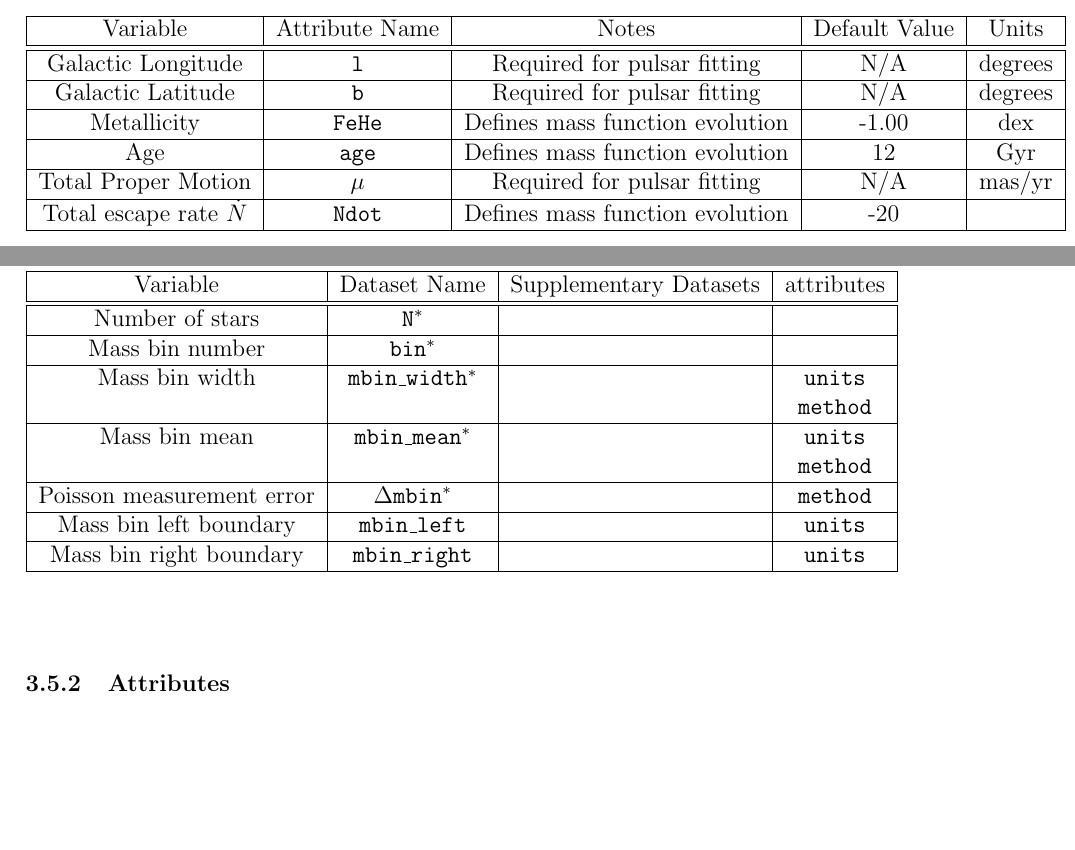
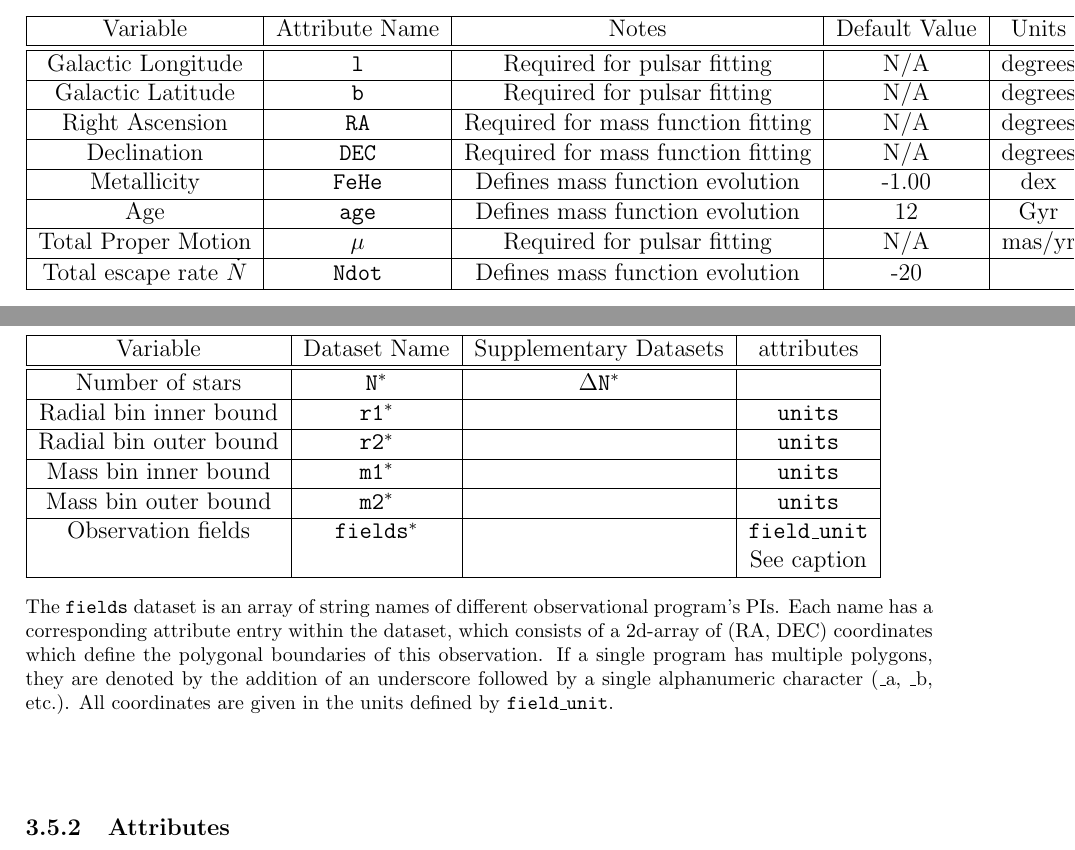
Before and after one commit to nmdickson/GCfit, a LaTeX document (docs/src/CLUSTER_DPC_V2.tex, which reads docs/src/DP_massfunction.tex): two parts of pages 2 and 6 of 6, joined at a grey line, cut so that both start at the same text, the shorter picture padded with empty space. Compiled offline with pdfLaTeX.

Commit message:
update mf documentation

```diff
--- a/docs/src/CLUSTER_DPC_V2.tex
+++ b/docs/src/CLUSTER_DPC_V2.tex
@@ -71,6 +71,12 @@ Overall cluster attributes.
     Galactic Latitude & \texttt{b}  &
     Required for pulsar fitting & N/A & degrees \\
     \hline
+    Right Ascension & \texttt{RA} &
+    Required for mass function fitting & N/A & degrees \\
+    \hline
+    Declination & \texttt{DEC}  &
+    Required for mass function fitting & N/A & degrees \\
+    \hline
     Metallicity & \texttt{FeHe} &
     Defines mass function evolution & -1.00 & dex \\
     \hline
--- a/docs/src/DP_massfunction.tex
+++ b/docs/src/DP_massfunction.tex
@@ -10,28 +10,35 @@
     \hline
     Variable & Dataset Name & Supplementary Datasets &  attributes \\
     \hline\hline
-    Number of stars & \texttt{N\(^*\)} & & \\
+    Number of stars & \texttt{N\(^*\)} & \texttt{\(\Delta\)N\(^*\)} & \\
     \hline
-    Mass bin number & \texttt{bin\(^*\)} & & \\
+    Radial bin inner bound & \texttt{r1\(^*\)} & & \texttt{units} \\
     \hline
-    Mass bin width & \texttt{mbin\_width\(^*\)} & &
-    \texttt{units}\\ &&& \texttt{method} \\
+    Radial bin outer bound & \texttt{r2\(^*\)} & & \texttt{units} \\
     \hline
-    Mass bin mean & \texttt{mbin\_mean\(^*\)} & &
-    \texttt{units}\\ &&& \texttt{method} \\
+    Mass bin inner bound & \texttt{m1\(^*\)} & & \texttt{units} \\
     \hline
-    Poisson measurement error & \texttt{\(\Delta\)mbin\(^*\)} & & \texttt{method} \\
+    Mass bin outer bound & \texttt{m2\(^*\)} & & \texttt{units} \\
     \hline
-    Mass bin left boundary & \texttt{mbin\_left} & & \texttt{units}\\
-    \hline
-    Mass bin right boundary & \texttt{mbin\_right} & & \texttt{units}\\
+    Observation fields & \texttt{fields\(^*\)} & &
+    \texttt{field\_unit}\\ &&& See caption \\
     \hline
 \end{tabular}
+\caption*{
+    The \texttt{fields} dataset is an array of string names of different
+    observational program's PIs. Each name has a corresponding attribute entry
+    within the dataset, which consists of a 2d-array of (RA, DEC) coordinates
+    which define the polygonal boundaries of this observation. If a single
+    program has multiple polygons, they are denoted by the addition of an
+    underscore followed by a single alphanumeric character (\_a, \_b, etc.).
+    All coordinates are given in the units defined by \texttt{field\_unit}.
+}
 \end{table}
 \end{center}
 
+
+
 \subsubsection{Attributes}
-
 
 \begin{center}
 \begin{table}[H]
```
Also changed, not shown: docs/CLUSTER_DPC_V2.pdf, docs/src/DP_massfunction.tex (1 more changed lines).
